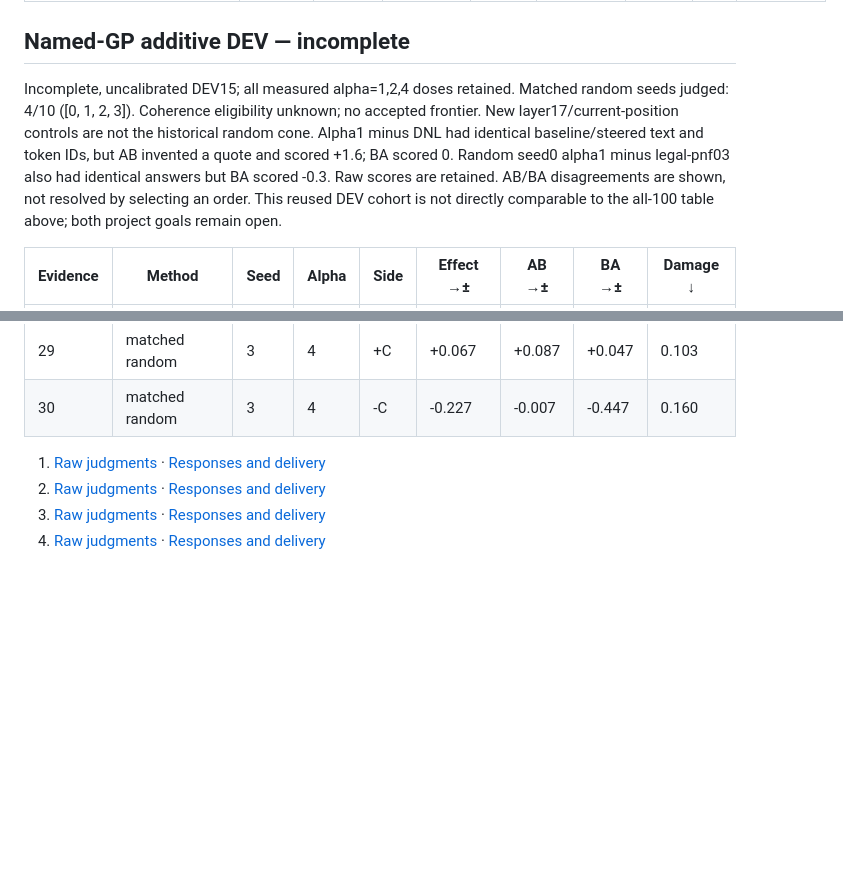
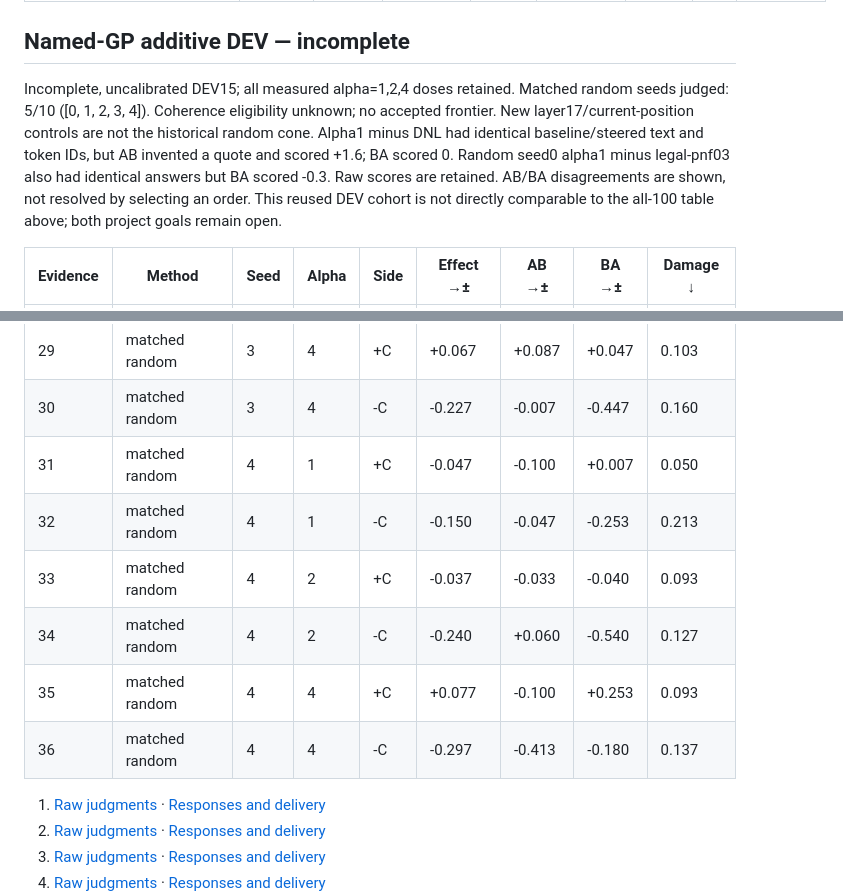
Before and after one commit to wassname/vjp-steering, a Markdown page: index.md, 2 parts joined by grey strips. Rendered like a GitHub page; blank space fills up the shorter version.

Commit message:
Record matched random seed4 and incomplete five-seed DEV comparison

```diff
--- a/index.md
+++ b/index.md
@@ -24,7 +24,7 @@ Both figures retain the all-100 baselines and prior methods. The first connects
 
 ## Named-GP additive DEV — incomplete
 
-Incomplete, uncalibrated DEV15; all measured alpha=1,2,4 doses retained. Matched random seeds judged: 4/10 ([0, 1, 2, 3]). Coherence eligibility unknown; no accepted frontier. New layer17/current-position controls are not the historical random cone. Alpha1 minus DNL had identical baseline/steered text and token IDs, but AB invented a quote and scored +1.6; BA scored 0. Random seed0 alpha1 minus legal-pnf03 also had identical answers but BA scored -0.3. Raw scores are retained. AB/BA disagreements are shown, not resolved by selecting an order. This reused DEV cohort is not directly comparable to the all-100 table above; both project goals remain open.
+Incomplete, uncalibrated DEV15; all measured alpha=1,2,4 doses retained. Matched random seeds judged: 5/10 ([0, 1, 2, 3, 4]). Coherence eligibility unknown; no accepted frontier. New layer17/current-position controls are not the historical random cone. Alpha1 minus DNL had identical baseline/steered text and token IDs, but AB invented a quote and scored +1.6; BA scored 0. Random seed0 alpha1 minus legal-pnf03 also had identical answers but BA scored -0.3. Raw scores are retained. AB/BA disagreements are shown, not resolved by selecting an order. This reused DEV cohort is not directly comparable to the all-100 table above; both project goals remain open.
 
 | Evidence   | Method            | Seed   | Alpha   | Side   | Effect →±   | AB →±   | BA →±   | Damage ↓   |
 |------------|-------------------|--------|---------|--------|-------------|---------|---------|------------|
@@ -58,6 +58,12 @@ Incomplete, uncalibrated DEV15; all measured alpha=1,2,4 doses retained. Matched
 | 28         | matched random    | 3      | 2       | -C     | -0.270      | +0.200  | -0.740  | 0.157      |
 | 29         | matched random    | 3      | 4       | +C     | +0.067      | +0.087  | +0.047  | 0.103      |
 | 30         | matched random    | 3      | 4       | -C     | -0.227      | -0.007  | -0.447  | 0.160      |
+| 31         | matched random    | 4      | 1       | +C     | -0.047      | -0.100  | +0.007  | 0.050      |
+| 32         | matched random    | 4      | 1       | -C     | -0.150      | -0.047  | -0.253  | 0.213      |
+| 33         | matched random    | 4      | 2       | +C     | -0.037      | -0.033  | -0.040  | 0.093      |
+| 34         | matched random    | 4      | 2       | -C     | -0.240      | +0.060  | -0.540  | 0.127      |
+| 35         | matched random    | 4      | 4       | +C     | +0.077      | -0.100  | +0.253  | 0.093      |
+| 36         | matched random    | 4      | 4       | -C     | -0.297      | -0.413  | -0.180  | 0.137      |
 
 1. [Raw judgments](../slop/logs/20260907_j_lens_additive_concepts/judgments.jsonl) · [Responses and delivery](../slop/logs/20260907_j_lens_additive_concepts/generation.json)
 2. [Raw judgments](../slop/logs/20260907_j_lens_additive_concepts/judgments.jsonl) · [Responses and delivery](../slop/logs/20260907_j_lens_additive_concepts/generation.json)
```
Also changed, not shown: other parts of index.md (+6 -0 lines), plot.png, plot_pareto.png, 1 other file.
